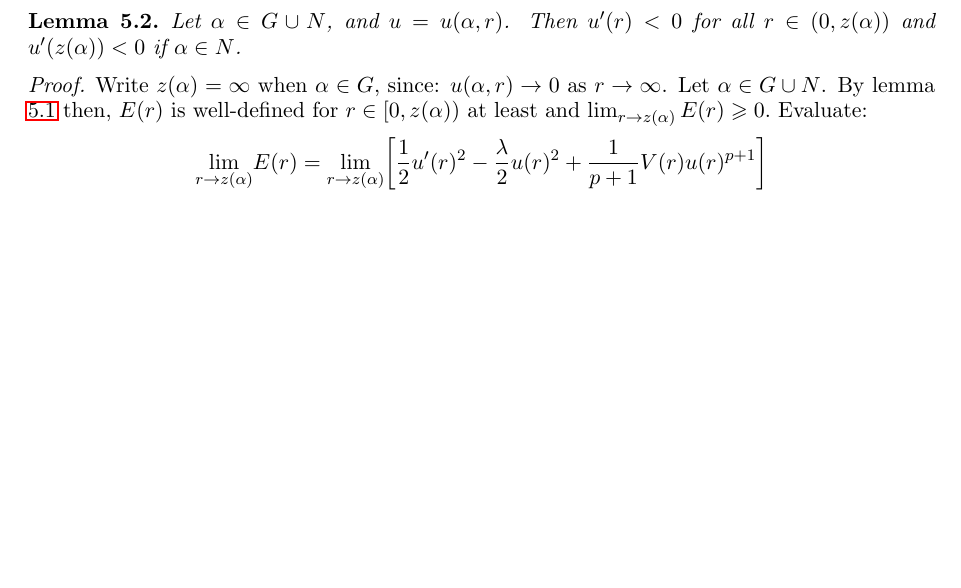
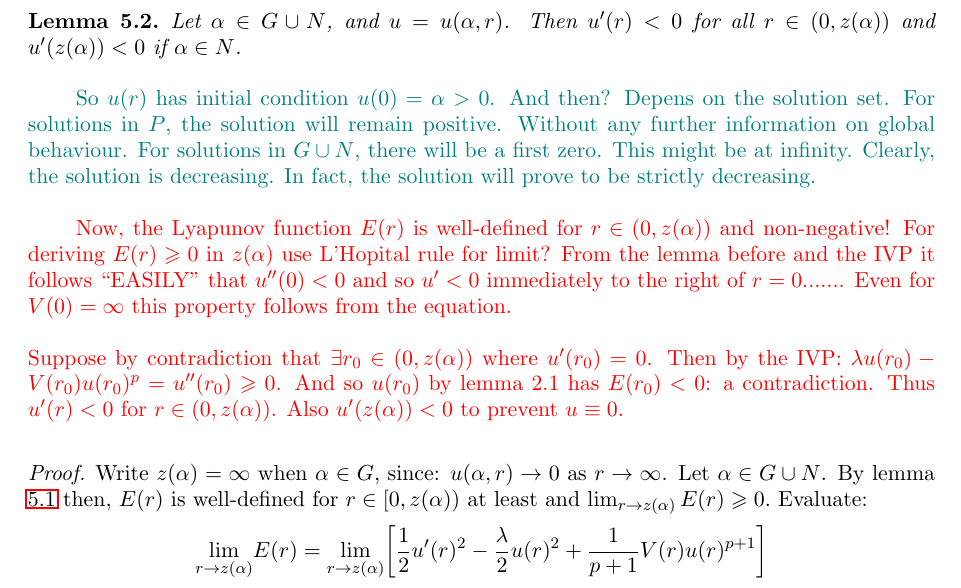
Before and after one commit to stemvork/report, a LaTeX paper (main.tex, which reads 5uni2.tex): part of page 18 of 26, cut so that both start at the same text, the shorter picture padded with empty space. Compiled offline with LaTeX, dvips and Ghostscript.

Commit message:
mistakes :)?

```diff
--- a/5uni2.tex
+++ b/5uni2.tex
@@ -1,5 +1,10 @@
 \newpage
-\begin{lemma}Let $\alpha\in G\cup N$, and $u=u(\alpha,r)$. Then $u'(r)<0$ for all $r\in(0,z(\alpha))$ and $u'(z(\alpha))<0$ if $\alpha\in N$.
+\begin{lemma}Let $\alpha\in G\cup N$, and $u=u(\alpha,r)$. Then $u'(r)<0$ for all $r\in(0,z(\alpha))$ and $u'(z(\alpha))<0$ if $\alpha\in N$.\\
+
+\emph{\color{teal}So $u(r)$ has initial condition $u(0)=\alpha>0$. And then? Depens on the solution set. For solutions in $P$, the solution will remain positive. Without any further information on global behaviour. For solutions in $G\cup N$, there will be a first zero. This might be at infinity. Clearly, the solution is decreasing. In fact, the solution will prove to be strictly decreasing.}\\
+
+\emph{\color{red}Now, the Lyapunov function $E(r)$ is well-defined for $r\in(0,z(\alpha))$ and non-negative! For deriving $E(r)\geq0$ in $z(\alpha)$ use L'Hopital rule for limit? From the lemma before and the IVP it follows ``EASILY'' that $u''(0)<0$ and so $u'<0$ immediately to the right of $r=0$....... Even for $V(0)=\infty$ this property follows from the equation.\\ \\ Suppose by contradiction that $\exists r_0\in(0,z(\alpha))$ where $u'(r_0)=0$. Then by the IVP: $\lambda u(r_0) - V(r_0)u(r_0)^p = u''(r_0)\geq 0$. And so $u(r_0)$ by lemma 2.1 has $E(r_0)<0$: a contradiction. Thus $u'(r)<0$ for $r\in(0,z(\alpha))$. Also $u'(z(\alpha))<0$ to prevent $u\equiv0$.}\\
+
 \begin{proof}
 Write $z(\alpha)=\infty$ when $\alpha\in G$, since: $u(\alpha,r)\to0$ as $r\to\infty$. %Thus $z(\alpha)=\infty$.
 Let $\alpha\in G\cup N$. By lemma \ref{lya} then, $E(r)$ is well-defined for $r\in[0,z(\alpha))$ at least and $\lim_{r\to z(\alpha)}E(r)\geq0.$ Evaluate: \begin{empheq}{align*}\underset{r\to z(\alpha)}{\lim}E(r)&=\underset{r\to z(\alpha)}{\lim}\bigg[\frac{1}{2}u'(r)^2-\frac{\lambda}{2}u(r)^2+\frac{1}{p+1}V(r)u(r)^{p+1}\bigg] \\ &=u'(z(\alpha))^2\geq0.\end{empheq}
```
